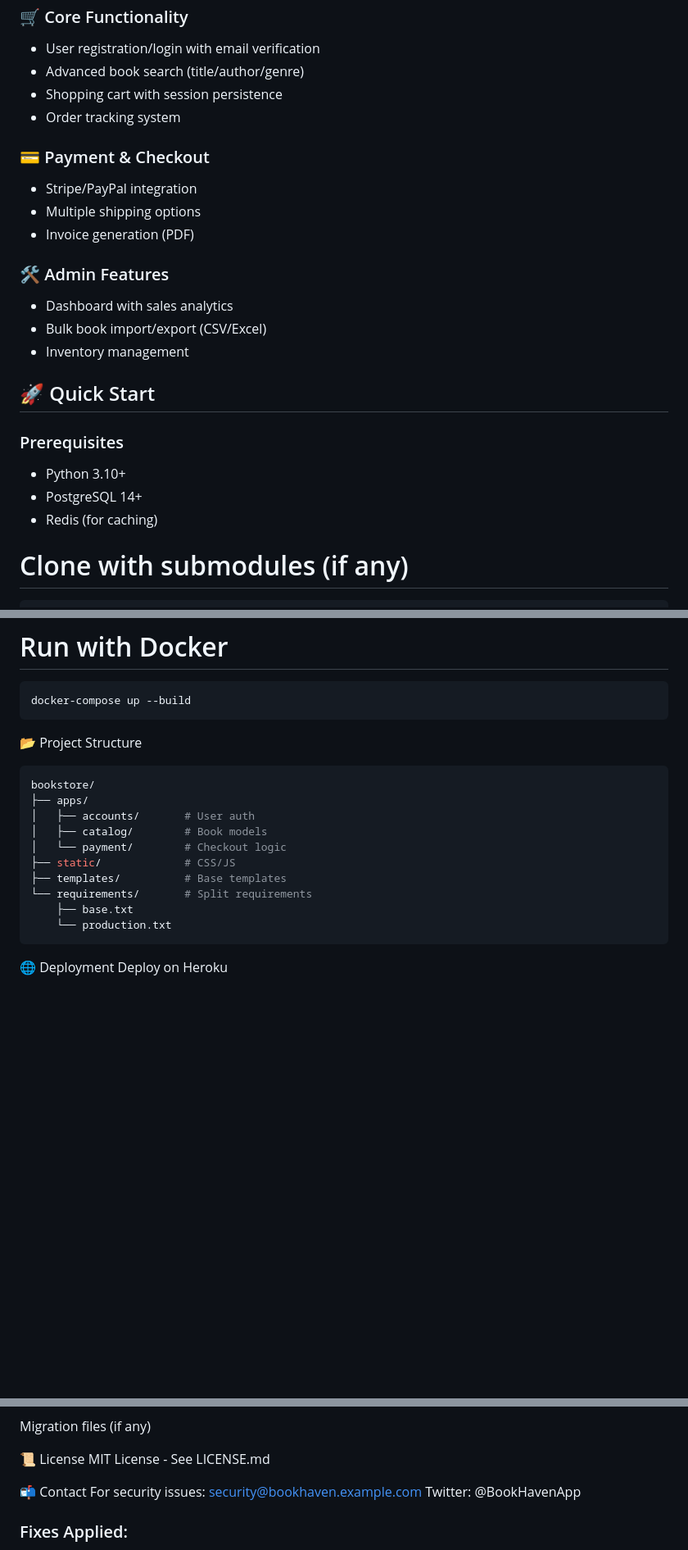
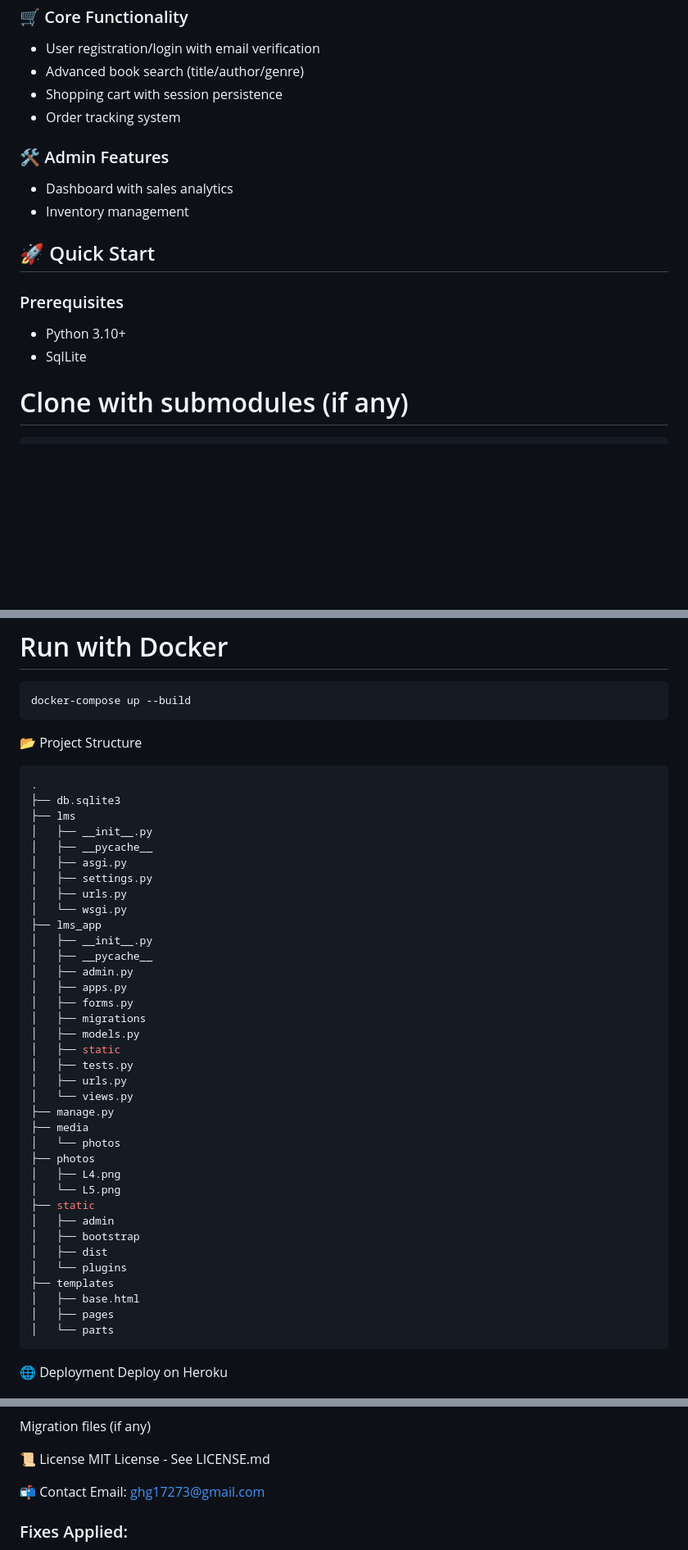
Before and after one commit to MahmoudAlmodalal/djangoProject, a Markdown page: README.md, 3 parts joined by grey strips. Shown at 82% size. Rendered like a GitHub page; blank space fills up the shorter version.

````diff
--- a/README.md
+++ b/README.md
@@ -13,22 +13,15 @@ A full-featured online bookstore with Django backend and responsive frontend.
 - Shopping cart with session persistence
 - Order tracking system
 
-### 💳 Payment & Checkout
-- Stripe/PayPal integration
-- Multiple shipping options
-- Invoice generation (PDF)
-
 ### 🛠️ Admin Features
 - Dashboard with sales analytics
-- Bulk book import/export (CSV/Excel)
 - Inventory management
 
 ## 🚀 Quick Start
 
 ### Prerequisites
 - Python 3.10+
-- PostgreSQL 14+
-- Redis (for caching)
+- SqlLite
 
 
 # Clone with submodules (if any)
@@ -79,16 +72,42 @@ docker-compose up --build
 ```
 📂 Project Structure
 ```bash
-bookstore/
-├── apps/
-│   ├── accounts/       # User auth
-│   ├── catalog/        # Book models
-│   └── payment/        # Checkout logic
-├── static/             # CSS/JS
-├── templates/          # Base templates
-└── requirements/       # Split requirements
-    ├── base.txt
-    └── production.txt
+.
+├── db.sqlite3
+├── lms
+│   ├── __init__.py
+│   ├── __pycache__
+│   ├── asgi.py
+│   ├── settings.py
+│   ├── urls.py
+│   └── wsgi.py
+├── lms_app
+│   ├── __init__.py
+│   ├── __pycache__
+│   ├── admin.py
+│   ├── apps.py
+│   ├── forms.py
+│   ├── migrations
+│   ├── models.py
+│   ├── static
+│   ├── tests.py
+│   ├── urls.py
+│   └── views.py
+├── manage.py
+├── media
+│   └── photos
+├── photos
+│   ├── L4.png
+│   └── L5.png
+├── static
+│   ├── admin
+│   ├── bootstrap
+│   ├── dist
+│   └── plugins
+├── templates
+│   ├── base.html
+│   ├── pages
+│   └── parts
 ```
 🌐 Deployment
 Deploy on Heroku
@@ -115,8 +134,7 @@ Migration files (if any)
 MIT License - See LICENSE.md
 
 📬 Contact
-For security issues: security@bookhaven.example.com
-Twitter: @BookHavenApp
+Email: ghg17273@gmail.com
 
 
 ### Fixes Applied:
````
Also changed, not shown: other parts of README.md (+0 -5 lines).
